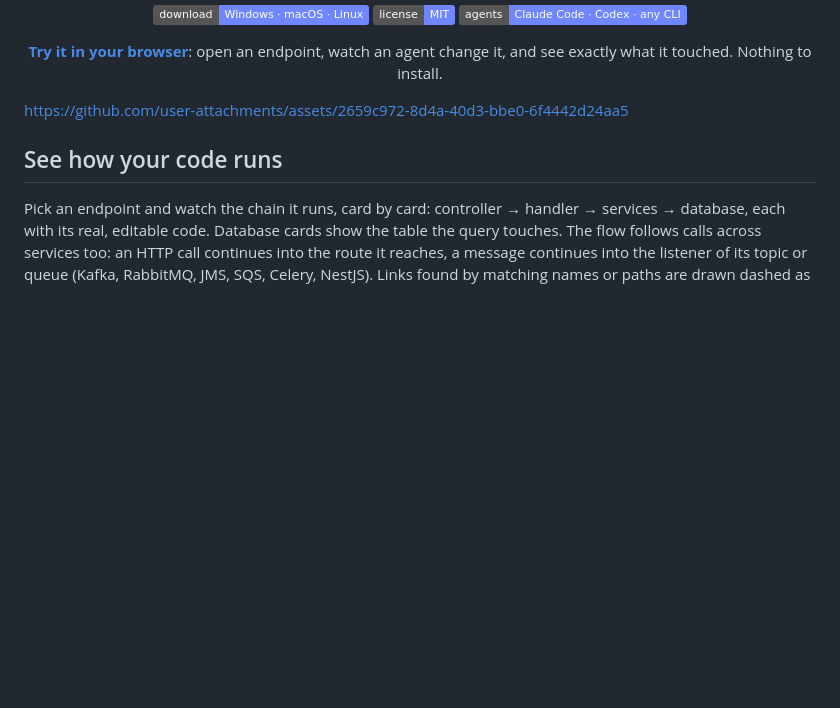
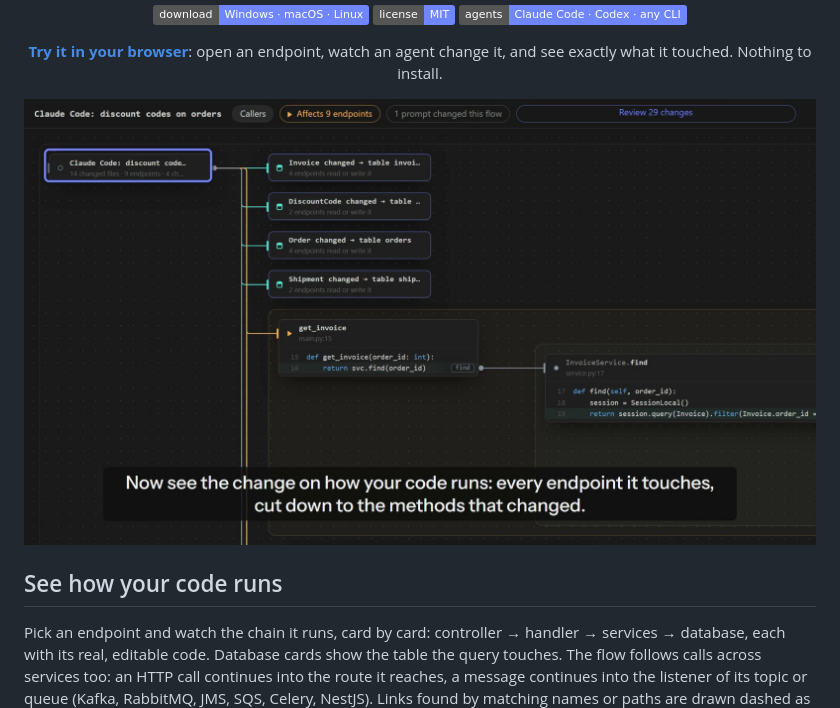
Before and after one commit to bothuany/axle, a Markdown page: README.md, the part around the change. GitHub-like rendering; pictures changed too: docs/media/film/launch-film-poster.jpg (added); badges without logos; blank space fills up the shorter version.

```diff
--- a/README.md
+++ b/README.md
@@ -17,7 +17,7 @@
 
 <p align="center"><b><a href="https://bothuany.github.io/axle/">Try it in your browser</a></b>: open an endpoint, watch an agent change it, and see exactly what it touched. Nothing to install.</p>
 
-https://github.com/user-attachments/assets/2659c972-8d4a-40d3-bbe0-6f4442d24aa5
+[![Launch film, 80 s: see what your agent changed, on how your code runs](docs/media/film/launch-film-poster.jpg)](docs/media/film/launch-film.mp4)
 
 ## See how your code runs
 
```
Also changed, not shown: docs/film/README.md (+4 -4 lines), docs/film/STORYBOARD.md (+15 -31 lines), 15 other files.
